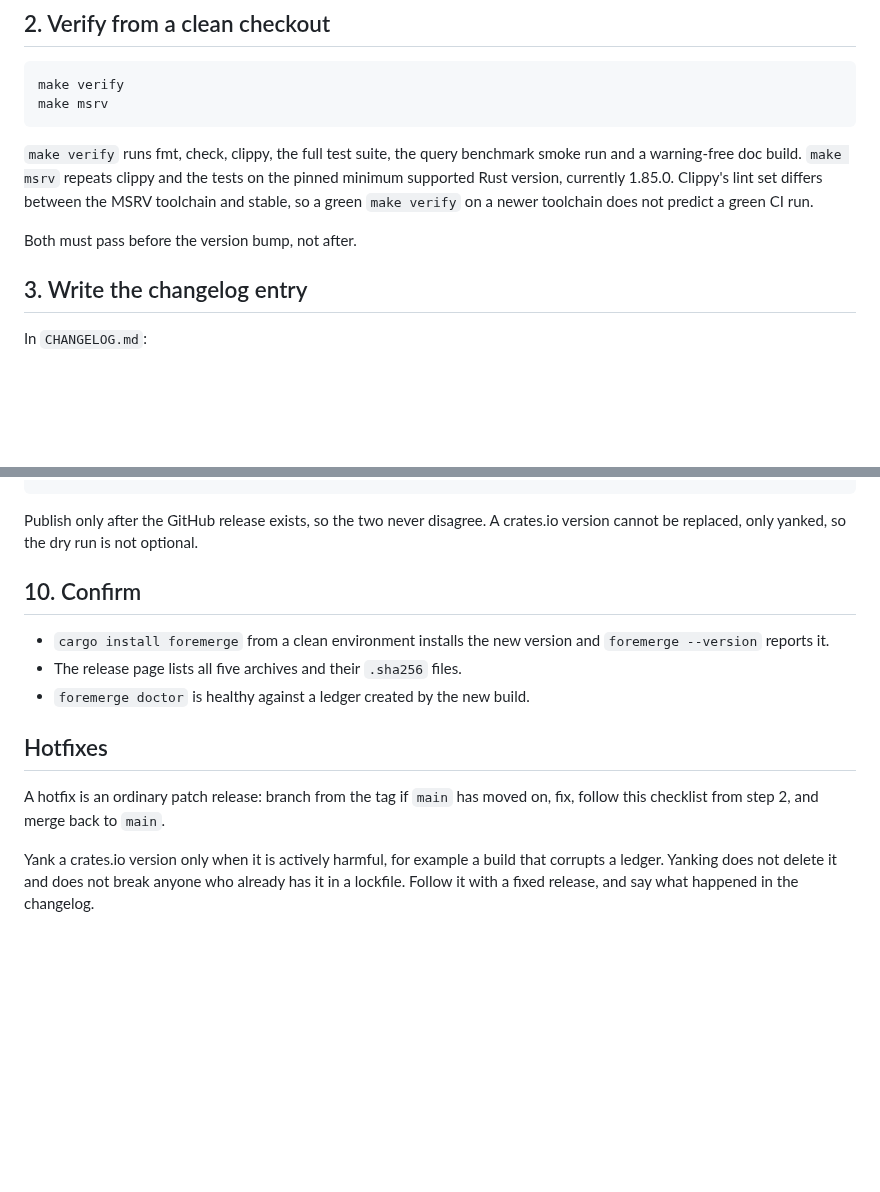
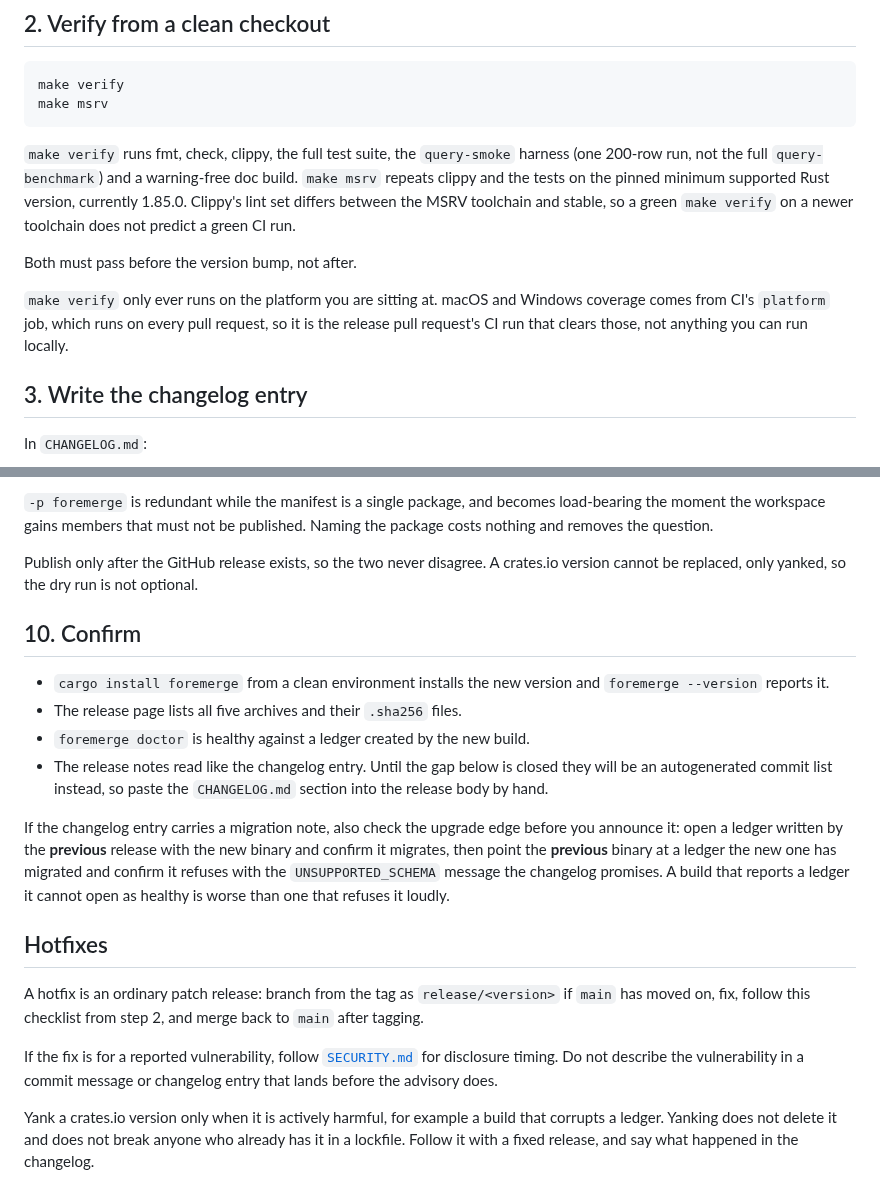
Before and after one commit to naw103/foremerge, a Markdown page: docs/RELEASING.md, 2 parts joined by grey strips. Drawn GitHub-style; blank space fills up the shorter version.

````diff
--- a/docs/RELEASING.md
+++ b/docs/RELEASING.md
@@ -38,13 +38,19 @@ make verify
 make msrv
 ```
 
-`make verify` runs fmt, check, clippy, the full test suite, the query benchmark
-smoke run and a warning-free doc build. `make msrv` repeats clippy and the tests
+`make verify` runs fmt, check, clippy, the full test suite, the `query-smoke`
+harness (one 200-row run, not the full `query-benchmark`) and a warning-free doc
+build. `make msrv` repeats clippy and the tests
 on the pinned minimum supported Rust version, currently 1.85.0. Clippy's lint set
 differs between the MSRV toolchain and stable, so a green `make verify` on a
 newer toolchain does not predict a green CI run.
 
 Both must pass before the version bump, not after.
+
+`make verify` only ever runs on the platform you are sitting at. macOS and
+Windows coverage comes from CI's `platform` job, which runs on every pull
+request, so it is the release pull request's CI run that clears those, not
+anything you can run locally.
 
 ## 3. Write the changelog entry
 
@@ -132,4 +169,8 @@ cargo publish --locked
 ```
+
+`-p foremerge` is redundant while the manifest is a single package, and becomes
+load-bearing the moment the workspace gains members that must not be published.
+Naming the package costs nothing and removes the question.
 
 Publish only after the GitHub release exists, so the two never disagree. A
 crates.io version cannot be replaced, only yanked, so the dry run is not
@@ -141,11 +182,26 @@ optional.
   and `foremerge --version` reports it.
 - The release page lists all five archives and their `.sha256` files.
 - `foremerge doctor` is healthy against a ledger created by the new build.
+- The release notes read like the changelog entry. Until the gap below is
+  closed they will be an autogenerated commit list instead, so paste the
+  `CHANGELOG.md` section into the release body by hand.
+
+If the changelog entry carries a migration note, also check the upgrade edge
+before you announce it: open a ledger written by the **previous** release with
+the new binary and confirm it migrates, then point the **previous** binary at a
+ledger the new one has migrated and confirm it refuses with the
+`UNSUPPORTED_SCHEMA` message the changelog promises. A build that reports a
+ledger it cannot open as healthy is worse than one that refuses it loudly.
 
 ## Hotfixes
 
-A hotfix is an ordinary patch release: branch from the tag if `main` has moved
-on, fix, follow this checklist from step 2, and merge back to `main`.
+A hotfix is an ordinary patch release: branch from the tag as
+`release/<version>` if `main` has moved on, fix, follow this checklist from step
+2, and merge back to `main` after tagging.
+
+If the fix is for a reported vulnerability, follow [`SECURITY.md`](../SECURITY.md)
+for disclosure timing. Do not describe the vulnerability in a commit message or
+changelog entry that lands before the advisory does.
 
 Yank a crates.io version only when it is actively harmful, for example a build
 that corrupts a ledger. Yanking does not delete it and does not break anyone who
````
Also changed, not shown: other parts of docs/RELEASING.md (+40 -9 lines).
